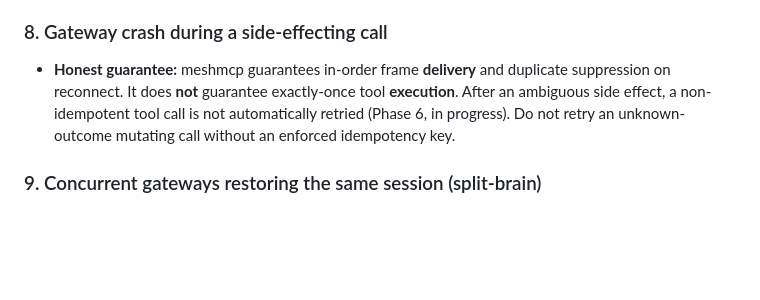
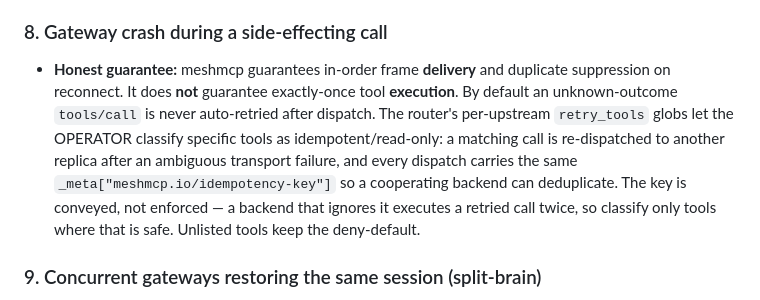
Before and after one commit to xrey167/meshmcp, a Markdown page: docs/THREAT-MODEL.md, the part around the change. Drawn GitHub-style; blank space fills up the shorter version.

Commit message:
docs: record retry classification scope in threat model and matrix
The key is conveyed, not enforced: a backend that ignores it executes a
retried call twice, so the docs tell operators to classify only tools
where that is safe. Backend-side enforcement stays the open Phase-6
half.

Co-Authored-By: Claude Fable 5 <noreply@anthropic.com>
Claude-Session: https://claude.ai/code/session_016FFuq9WGnbvReuzBtibi1B

```diff
--- a/docs/THREAT-MODEL.md
+++ b/docs/THREAT-MODEL.md
@@ -131,9 +131,15 @@ An adversary who can write the audit file (but lacks the signing key).
 
 - **Honest guarantee:** meshmcp guarantees in-order frame **delivery** and
   duplicate suppression on reconnect. It does **not** guarantee exactly-once
-  tool **execution**. After an ambiguous side effect, a non-idempotent tool call
-  is not automatically retried (Phase 6, in progress). Do not retry an
-  unknown-outcome mutating call without an enforced idempotency key.
+  tool **execution**. By default an unknown-outcome `tools/call` is never
+  auto-retried after dispatch. The router's per-upstream `retry_tools` globs
+  let the OPERATOR classify specific tools as idempotent/read-only: a matching
+  call is re-dispatched to another replica after an ambiguous transport
+  failure, and every dispatch carries the same
+  `_meta["meshmcp.io/idempotency-key"]` so a cooperating backend can
+  deduplicate. The key is conveyed, not enforced — a backend that ignores it
+  executes a retried call twice, so classify only tools where that is safe.
+  Unlisted tools keep the deny-default.
 
 ### 9. Concurrent gateways restoring the same session (split-brain)
 
```
Also changed, not shown: docs/CAPABILITY-MATRIX.md (+1 -1 lines).
